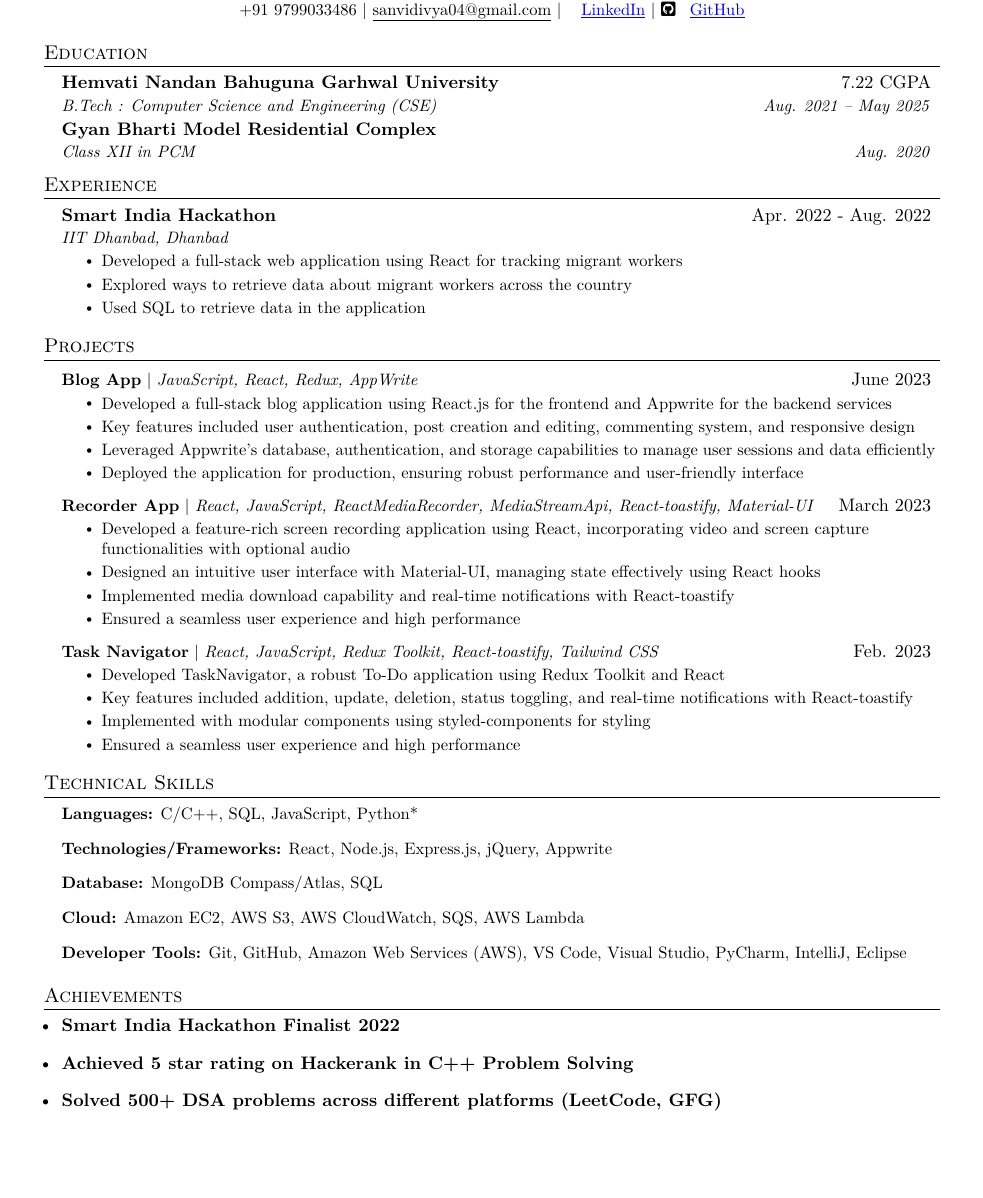
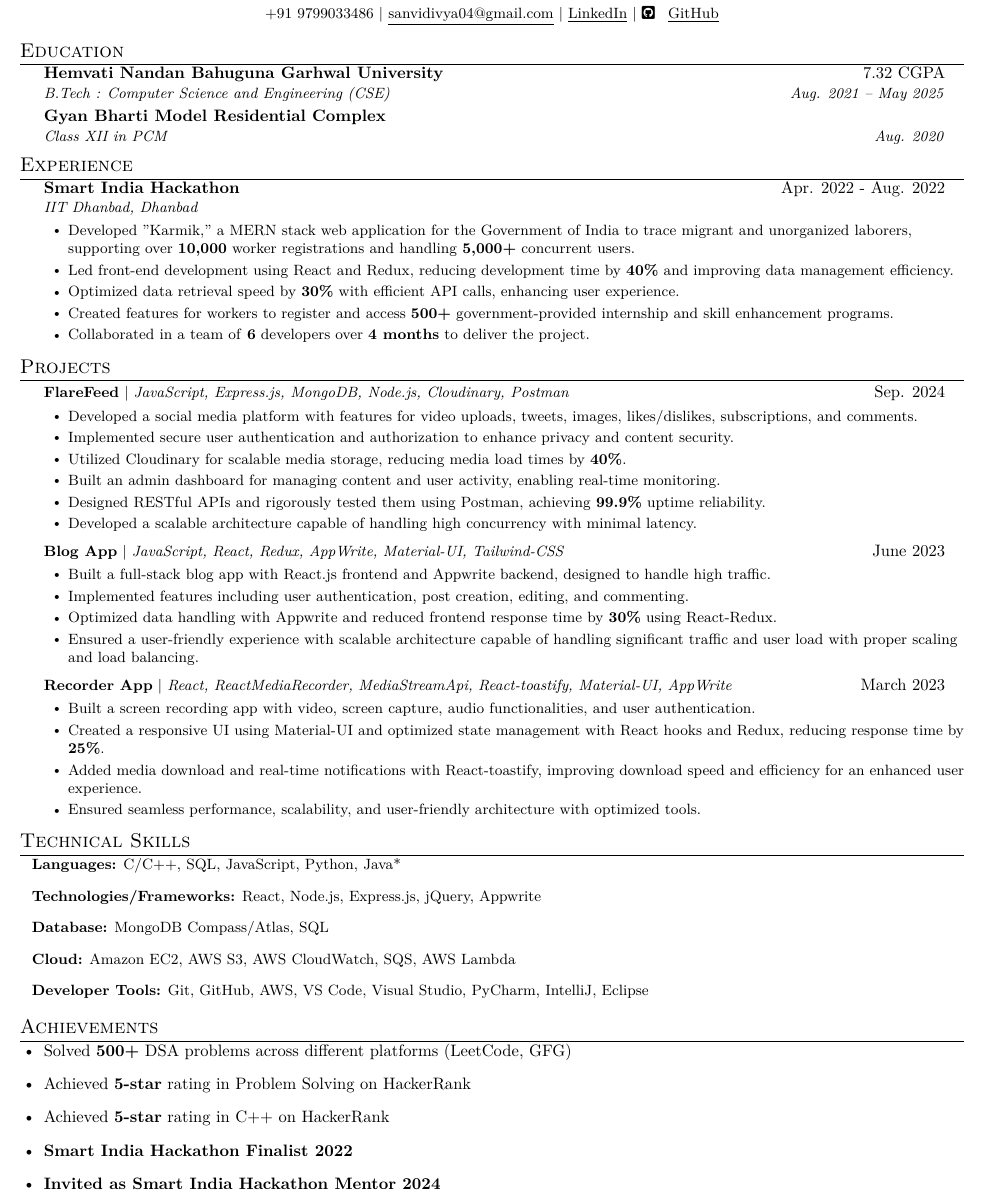
Before and after one commit to divyasanvi1/latex-resume, a LaTeX CV (resume1.tex): part of the page, cut so that both start at the same text, the shorter picture padded with empty space. Compiled offline with pdfLaTeX.

Commit message:
Update resume1.tex

```diff
--- a/resume1.tex
+++ b/resume1.tex
@@ -5,7 +5,7 @@
 % License : MIT
 %------------------------
 
-\documentclass[letterpaper,11pt]{article}
+\documentclass[letterpaper,10pt]{article}
 
 % Font package that supports small caps and other font shapes
 \usepackage{lmodern}  % Example: Use Latin Modern fonts
@@ -76,13 +76,13 @@
     \small +91 9799033486 $|$ \href{mailto:sanvidivya04@gmail.com}{\underline{sanvidivya04@gmail.com}} $|$
-    \href{https://linkedin.com/in/divya-sanvi-ba8357262}{ \hspace{0.2em} \textcolor{blue}{\underline{LinkedIn}}} $|$
-    \href{https://github.com/divyasanvi1}{\faIcon{github-square} \hspace{0.2em} \textcolor{blue}{\underline{GitHub}}}
+    \href{https://linkedin.com/in/divya-sanvi-ba8357262}{\underline{LinkedIn}} $|$
+    \href{https://github.com/divyasanvi1}{\faIcon{github-square} \hspace{0.2em} {\underline{GitHub}}}
 \end{center}
 
 % Education section
 \section{Education}
 \resumeSubHeadingListStart
     \resumeSubheading
-      {Hemvati Nandan Bahuguna Garhwal University}{7.22 CGPA}
+      {Hemvati Nandan Bahuguna Garhwal University}{7.32 CGPA}
       {B.Tech : Computer Science and Engineering (CSE)}{Aug. 2021 -- May 2025}
     \resumeSubheading
       {Gyan Bharti Model Residential Complex}{}
@@ -93,12 +93,14 @@
 \section{Experience}
 \resumeSubHeadingListStart
     \resumeSubheading
-      {Smart India Hackathon}{Apr. 2022 - Aug. 2022}
+      {Smart India Hackathon }{Apr. 2022 - Aug. 2022}
       {IIT Dhanbad, Dhanbad}{}
       \resumeItemListStart
-        \resumeItem{Developed a full-stack web application using React for tracking migrant workers}
-        \resumeItem{Explored ways to retrieve data about migrant workers across the country}
-        \resumeItem{Used SQL to retrieve data in the application}
+        \resumeItem{Developed "Karmik," a MERN stack web application for the Government of India to trace migrant and unorganized laborers, supporting over \textbf{10,000} worker registrations and handling \textbf{5,000+} concurrent users.}
+        \resumeItem{Led front-end development using React and Redux, reducing development time by \textbf{40\%} and improving data management efficiency.}
+        \resumeItem{Optimized data retrieval speed by \textbf{30\%} with efficient API calls, enhancing user experience.}
+        \resumeItem{Created features for workers to register and access \textbf{500+} government-provided internship and skill enhancement programs.}
+        \resumeItem{Collaborated in a team of \textbf{6} developers over \textbf{4 months} to deliver the project.}
       \resumeItemListEnd
 \resumeSubHeadingListEnd
 
@@ -106,47 +108,53 @@
 \section{Projects}
 \resumeSubHeadingListStart
 \resumeProjectHeading
-      {\textbf{Blog App} $|$ \emph{JavaScript, React, Redux, AppWrite}}{June 2023}
+    {\textbf{FlareFeed} $|$ \emph{JavaScript, Express.js, MongoDB, Node.js, Cloudinary, Postman}}{Sep. 2024}
     \resumeItemListStart
-        \resumeItem{Developed a full-stack blog application using React.js for the frontend and Appwrite for the backend services}
-        \resumeItem{Key features included user authentication, post creation and editing, commenting system, and responsive design}
-        \resumeItem{Leveraged Appwrite's database, authentication, and storage capabilities to manage user sessions and data efficiently}
-        \resumeItem{Deployed the application for production, ensuring robust performance and user-friendly interface}
+        \resumeItem{Developed a social media platform with features for video uploads, tweets, images, likes/dislikes, subscriptions, and comments.}
+        \resumeItem{Implemented secure user authentication and authorization to enhance privacy and content security.}
+        \resumeItem{Utilized Cloudinary for scalable media storage, reducing media load times by \textbf{40\%}.}
+        \resumeItem{Built an admin dashboard for managing content and user activity, enabling real-time monitoring.}
+        \resumeItem{Designed RESTful APIs and rigorously tested them using Postman, achieving \textbf{99.9\%} uptime reliability.}
+        \resumeItem{Developed a scalable architecture capable of handling high concurrency with minimal latency.}
     \resumeItemListEnd
+
     \resumeProjectHeading
-      {\textbf{Recorder App} $|$ \emph{React, JavaScript, ReactMediaRecorder, MediaStreamApi, React-toastify, Material-UI}}{March 2023}
+    {\textbf{Blog App} $|$ \emph{JavaScript, React, Redux, AppWrite, Material-UI, Tailwind-CSS}}{June 2023}
     \resumeItemListStart
-        \resumeItem{Developed a feature-rich screen recording application using React, incorporating video and screen capture functionalities with optional audio}
-        \resumeItem{Designed an intuitive user interface with Material-UI, managing state effectively using React hooks}
-        \resumeItem{Implemented media download capability and real-time notifications with React-toastify}
-        \resumeItem{Ensured a seamless user experience and high performance}
+        \resumeItem{Built a full-stack blog app with React.js frontend and Appwrite backend, designed to handle high traffic.}
+        \resumeItem{Implemented features including user authentication, post creation, editing, and commenting.}
+        \resumeItem{Optimized data handling with Appwrite and reduced frontend response time by \textbf{30\%} using React-Redux.}
+        \resumeItem{Ensured a user-friendly experience with scalable architecture capable of handling significant traffic and user load with proper scaling and load balancing.}
     \resumeItemListEnd
+
     \resumeProjectHeading
-      {\textbf{Task Navigator} $|$ \emph{React, JavaScript, Redux Toolkit, React-toastify, Tailwind CSS}}{Feb. 2023}
+    {\textbf{Recorder App} $|$ \emph{React, ReactMediaRecorder, MediaStreamApi, React-toastify, Material-UI, AppWrite}}{March 2023}
     \resumeItemListStart
-        \resumeItem{Developed TaskNavigator, a robust To-Do application using Redux Toolkit and React}
-        \resumeItem{Key features included addition, update, deletion, status toggling, and real-time notifications with React-toastify}
-        \resumeItem{Implemented with modular components using styled-components for styling}
-        \resumeItem{Ensured a seamless user experience and high performance}
+        \resumeItem{Built a screen recording app with video, screen capture, audio functionalities, and user authentication.}
+        \resumeItem{Created a responsive UI using Material-UI and optimized state management with React hooks and Redux, reducing response time by \textbf{25\%}.}
+        \resumeItem{Added media download and real-time notifications with React-toastify, improving download speed and efficiency for an enhanced user experience.}
+        \resumeItem{Ensured seamless performance, scalability, and user-friendly architecture with optimized tools.}
     \resumeItemListEnd
 \resumeSubHeadingListEnd
 
 % Technical skills section
 \section{Technical Skills}
-\begin{itemize}[leftmargin=0.15in, label={}]
+\begin{itemize}[leftmargin=0.1in, label={}]
     \small{
-        \item \textbf{Languages:} C/C++, SQL, JavaScript, Python*
+        \item \textbf{Languages:} C/C++, SQL, JavaScript, Python, Java*
         \item \textbf{Technologies/Frameworks:} React, Node.js, Express.js, jQuery, Appwrite
         \item \textbf{Database:} MongoDB Compass/Atlas, SQL
         \item \textbf{Cloud:} Amazon EC2, AWS S3, AWS CloudWatch, SQS, AWS Lambda
-        \item \textbf{Developer Tools:} Git, GitHub, Amazon Web Services (AWS), VS Code, Visual Studio, PyCharm, IntelliJ, Eclipse
+        \item \textbf{Developer Tools:} Git, GitHub, AWS, VS Code, Visual Studio, PyCharm, IntelliJ, Eclipse
     }
 \end{itemize}
 
 % Achievements section
 \section{Achievements}
-\begin{itemize}[leftmargin=0.15in, label={\textbullet}]
+\begin{itemize}[leftmargin=0.2in]
+ \item Solved \textbf{500+} DSA problems across different platforms (LeetCode, GFG)
+ \item Achieved \textbf{5-star} rating in Problem Solving on HackerRank
+ \item Achieved \textbf{5-star} rating in C++ on HackerRank
  \item \textbf{Smart India Hackathon Finalist 2022}
-  \item \textbf{Achieved 5 star rating on Hackerank in C++ Problem Solving}
-  \item \textbf{Solved 500+ DSA problems across different platforms (LeetCode, GFG)}
+ \item \textbf{Invited as Smart India Hackathon Mentor 2024}
 \end{itemize}
@@ -229 +165,0 @@
-\begin{center}
@@ -234,60 +165,0 @@
-\end{center}
-
-% Education section
-\section{Education}
-\resumeSubHeadingListStart
-    \resumeSubheading
-      {Hemvati Nandan Bahuguna Garhwal University}{7.22 CGPA}
-      {B.Tech : Computer Science and Engineering (CSE)}{Aug. 2021 -- May 2025}
-    \resumeSubheading
-      {Gyan Bharti Model Residential Complex}{}
-      {Class XII in PCM}{Aug. 2020}
-\resumeSubHeadingListEnd
-
-% Experience section
-\section{Experience}
-\resumeSubHeadingListStart
-    \resumeSubheading
-      {Smart India Hackathon}{Apr. 2022 - Aug. 2022}
-      {IIT Dhanbad, Dhanbad}{}
-      \resumeItemListStart
-        \resumeItem{Developed a full-stack web application using React for tracking migrant workers}
-        \resumeItem{Explored ways to retrieve data about migrant workers across the country}
-        \resumeItem{Used SQL to retrieve data in the application}
-      \resumeItemListEnd
-\resumeSubHeadingListEnd
-
-% Projects section
-\section{Projects}
-\resumeSubHeadingListStart
-    \resumeProjectHeading
-      {\textbf{Blog App} $|$ \emph{JavaScript, React, Redux, AppWrite}}{June 2023}
-      \resumeItemListStart
-        \resumeItem{Developed a full-stack blog application using React.js for the frontend and Appwrite for the backend services}
-        \resumeItem{Key features included user authentication, post creation and editing, commenting system, and responsive design}
-        \resumeItem{Leveraged Appwrite's database, authentication, and storage capabilities to manage user sessions and data efficiently}
-        \resumeItem{Deployed the application for production, ensuring robust performance and user-friendly interface}
-      \resumeItemListEnd
-    \resumeProjectHeading
-      {\textbf{Recorder App} $|$ \emph{React, JavaScript, ReactMediaRecorder, MediaStreamApi, React-toastify, Material-UI}}{March 2023}
-      \resumeItemListStart
-        \resumeItem{Developed a feature-rich screen recording application using React, incorporating video and screen capture functionalities with optional audio}
-        \resumeItem{Designed an intuitive user interface with Material-UI, managing state effectively using React hooks}
-        \resumeItem{Implemented media download capability and real-time notifications with React-toastify}
-        \resumeItem{Ensured a seamless user experience and high performance}
-      \resumeItemListEnd
-    \resumeProjectHeading
-      {\textbf{Task Navigator} $|$ \emph{React, JavaScript, Redux Toolkit, React-toastify, Tailwind CSS}}{Feb. 2023}
-      \resumeItemListStart
-        \resumeItem{Developed TaskNavigator, a robust To-Do application using Redux Toolkit and React}
-        \resumeItem{Key features included addition, update, deletion, status toggling, and real-time notifications with React-toastify}
-        \resumeItem{Implemented with modular components using styled-components for styling}
-        \resumeItem{Ensured a seamless user experience and high performance}
-      \resumeItemListEnd
-\resumeSubHeadingListEnd
-
-% Technical skills section
-\section{Technical Skills}
-\begin{itemize}[leftmargin=0.15in, label={}]
-    \small{
-        \item \textbf{Languages:} C/C++, SQL, JavaScript, Python*
@@ -297,3 +165,0 @@
-        \item \textbf{Developer Tools:} Git, GitHub, Amazon Web Services (AWS), VS Code, Visual Studio, PyCharm, IntelliJ, Eclipse
-    }
-\end{itemize}
@@ -305,6 +165,0 @@
-  \item \textbf{Achieved 5 star rating on Hackerank in C++ Problem Solving}
-  \item \textbf{Solved 500+ DSA problems across different platforms (LeetCode, GFG)}
-\end{itemize}
-
-%--------------------------------
-\end{document}
```
Also changed, not shown: resume1.tex (115 more changed lines). Lines whose indentation alone changed are shown as unchanged.
